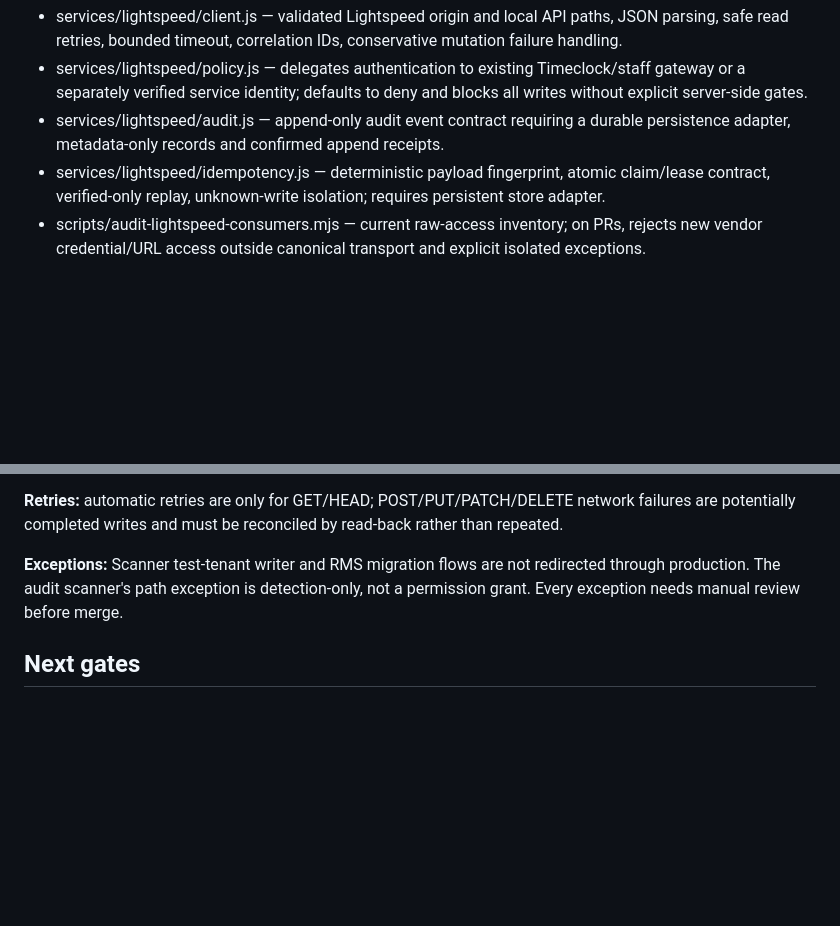
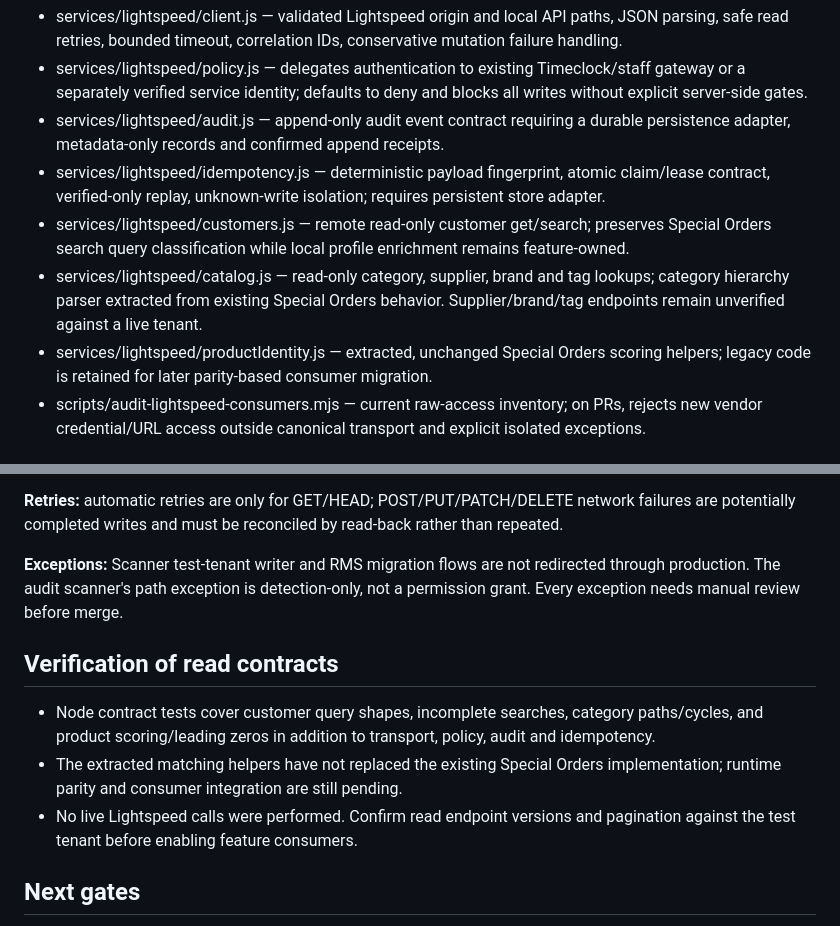
Before and after one commit to Tawgod/Lightspeed, a Markdown page: docs/SHARED_LIGHTSPEED_PHASE1.md, 2 parts joined by grey strips. Rendered like a GitHub page; blank space fills up the shorter version.

Commit message:
docs(lightspeed): describe Phase 1 read contracts and verification boundaries

```diff
--- a/docs/SHARED_LIGHTSPEED_PHASE1.md
+++ b/docs/SHARED_LIGHTSPEED_PHASE1.md
@@ -10,6 +10,9 @@
 - services/lightspeed/policy.js — delegates authentication to existing Timeclock/staff gateway or a separately verified service identity; defaults to deny and blocks all writes without explicit server-side gates.
 - services/lightspeed/audit.js — append-only audit event contract requiring a durable persistence adapter, metadata-only records and confirmed append receipts.
 - services/lightspeed/idempotency.js — deterministic payload fingerprint, atomic claim/lease contract, verified-only replay, unknown-write isolation; requires persistent store adapter.
+- services/lightspeed/customers.js — remote read-only customer get/search; preserves Special Orders search query classification while local profile enrichment remains feature-owned.
+- services/lightspeed/catalog.js — read-only category, supplier, brand and tag lookups; category hierarchy parser extracted from existing Special Orders behavior. Supplier/brand/tag endpoints remain unverified against a live tenant.
+- services/lightspeed/productIdentity.js — extracted, unchanged Special Orders scoring helpers; legacy code is retained for later parity-based consumer migration.
 - scripts/audit-lightspeed-consumers.mjs — current raw-access inventory; on PRs, rejects new vendor credential/URL access outside canonical transport and explicit isolated exceptions.
 
 ## Safety and readiness
@@ -24,6 +27,12 @@
 
 **Exceptions:** Scanner test-tenant writer and RMS migration flows are not redirected through production. The audit scanner's path exception is detection-only, not a permission grant. Every exception needs manual review before merge.
 
+## Verification of read contracts
+
+- Node contract tests cover customer query shapes, incomplete searches, category paths/cycles, and product scoring/leading zeros in addition to transport, policy, audit and idempotency.
+- The extracted matching helpers have not replaced the existing Special Orders implementation; runtime parity and consumer integration are still pending.
+- No live Lightspeed calls were performed. Confirm read endpoint versions and pagination against the test tenant before enabling feature consumers.
+
 ## Next gates
 
 1. CI runs contract tests and source-audit checks for this branch/PR.
```
